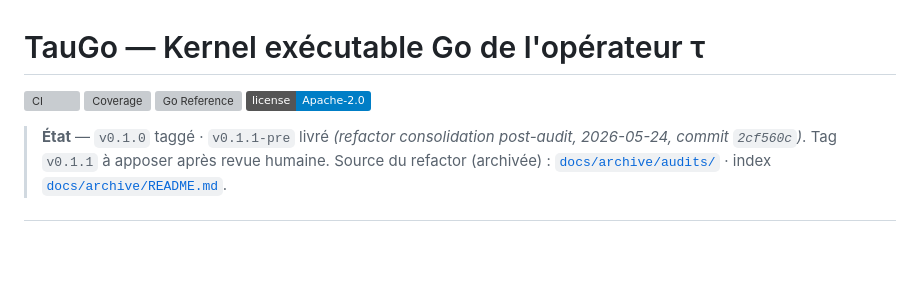
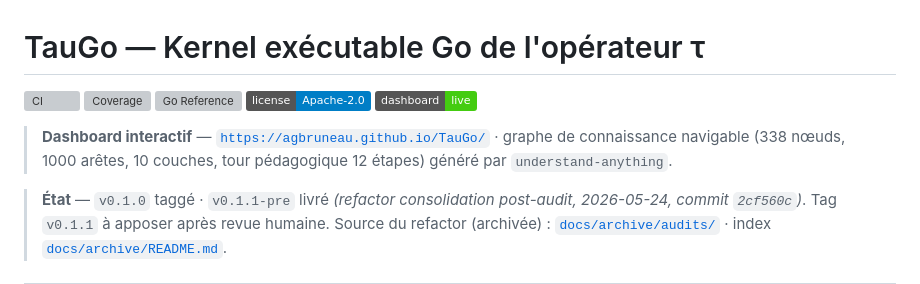
Before and after one commit to agbruneau/TauGo, a Markdown page: README.md, the part around the change. GitHub-like rendering; badges without logos; blank space fills up the shorter version; grey boxes are pictures that could not be loaded.

Commit message:
docs(readme): ajouter lien dashboard live en tete
Badge shields.io + callout vers https://agbruneau.github.io/TauGo/
(graphe de connaissance 338 noeuds / 1000 aretes / 10 couches).

Co-Authored-By: Claude Opus 4.7 (1M context) <noreply@anthropic.com>

```diff
--- a/README.md
+++ b/README.md
@@ -4,6 +4,9 @@
 [![Coverage](https://github.com/agbruneau/taugo/actions/workflows/coverage.yml/badge.svg)](https://github.com/agbruneau/taugo/actions/workflows/coverage.yml)
 [![Go Reference](https://pkg.go.dev/badge/github.com/agbruneau/taugo.svg)](https://pkg.go.dev/github.com/agbruneau/taugo)
 [![Apache-2.0](https://img.shields.io/badge/license-Apache--2.0-blue.svg)](LICENSE)
+[![Dashboard](https://img.shields.io/badge/dashboard-live-brightgreen.svg)](https://agbruneau.github.io/TauGo/)
+
+> **Dashboard interactif** — [`https://agbruneau.github.io/TauGo/`](https://agbruneau.github.io/TauGo/) · graphe de connaissance navigable (338 nœuds, 1000 arêtes, 10 couches, tour pédagogique 12 étapes) généré par `understand-anything`.
 
 > **État** — `v0.1.0` taggé · `v0.1.1-pre` livré *(refactor consolidation post-audit, 2026-05-24, commit `2cf560c`)*. Tag `v0.1.1` à apposer après revue humaine. Source du refactor (archivée) : [`docs/archive/audits/`](docs/archive/audits/) · index [`docs/archive/README.md`](docs/archive/README.md).
 
```
